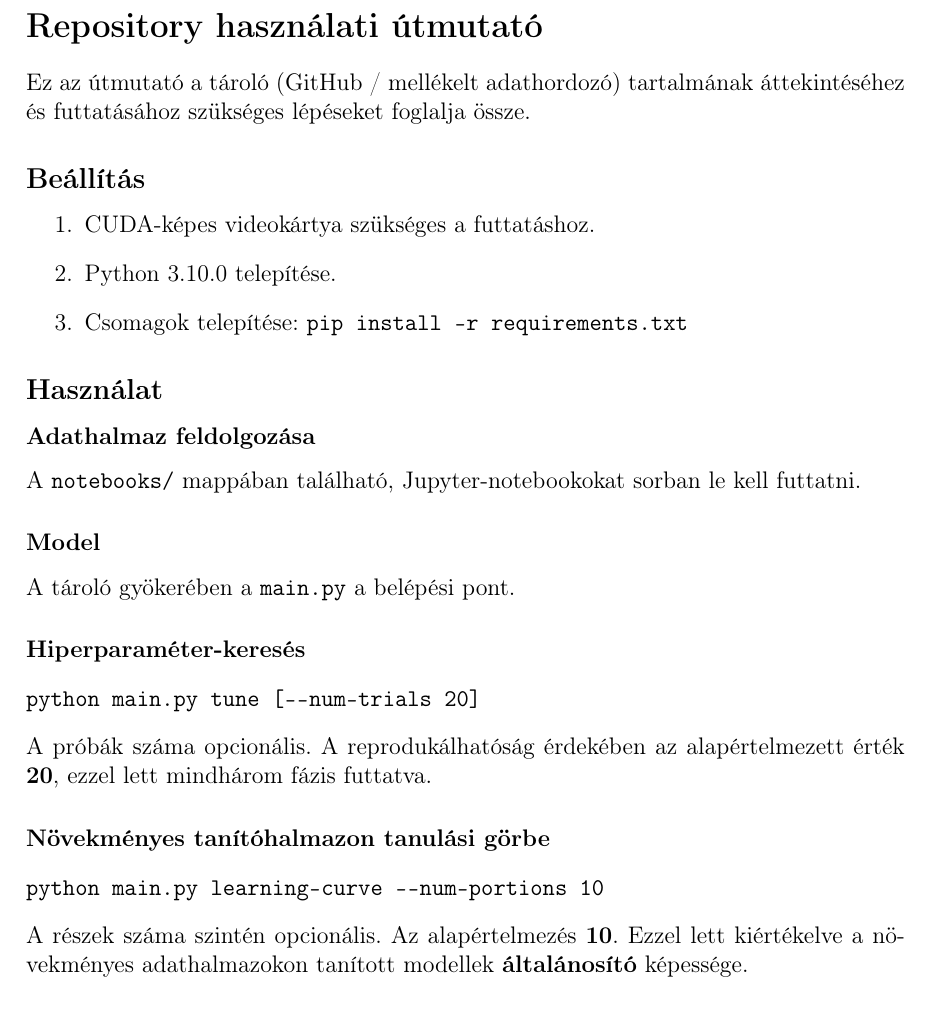
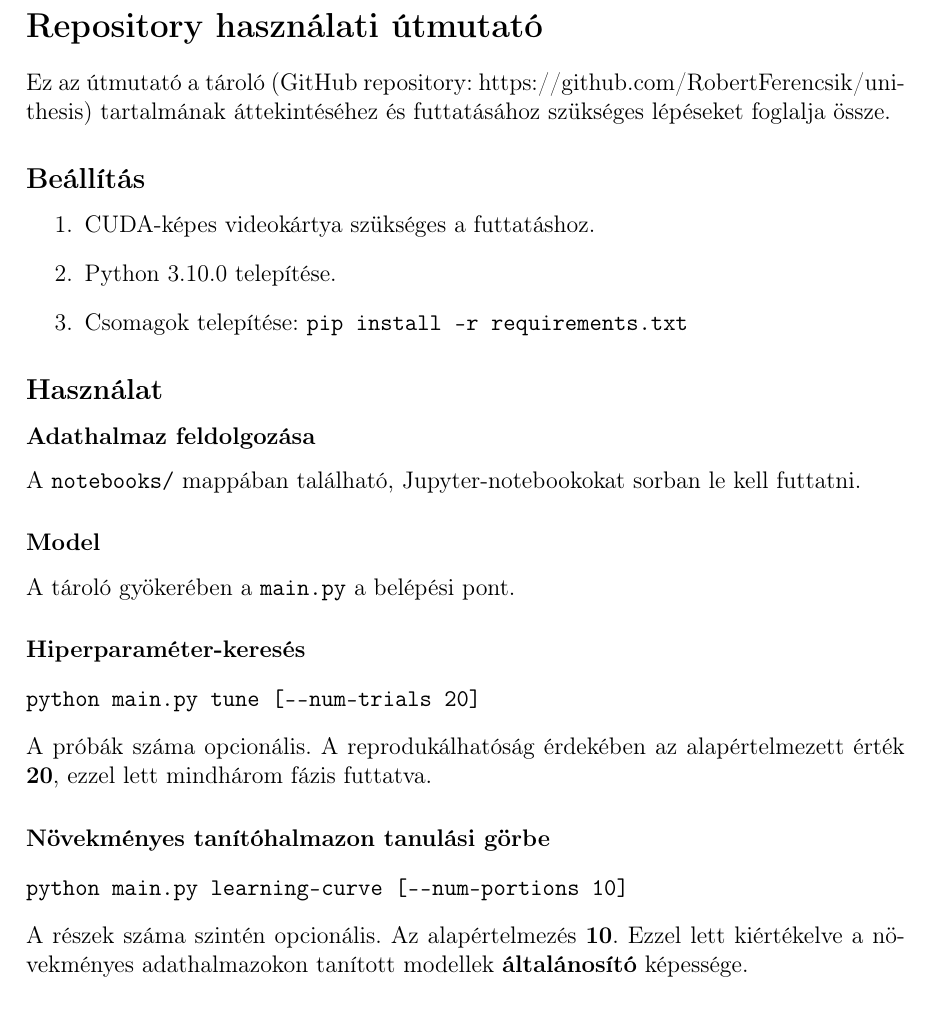
Before and after one commit to RobertFerencsik/uni-thesis, a LaTeX thesis (thesis/dolgozat.tex, which reads thesis/cover/hasznalati.tex): part of page 46 of 47, cut so that both start at the same text. Compiled offline with pdfLaTeX.

Commit message:
fix: add repo url to usage part

```diff
--- a/thesis/cover/hasznalati.tex
+++ b/thesis/cover/hasznalati.tex
@@ -3,7 +3,7 @@
 \section*{Repository használati útmutató}
 
 \noindent
-Ez az útmutató a tároló (GitHub / mellékelt adathordozó) tartalmának áttekintéséhez és futtatásához szükséges lépéseket foglalja össze.
+Ez az útmutató a tároló (GitHub repository: https://github.com/RobertFerencsik/uni-thesis) tartalmának áttekintéséhez és futtatásához szükséges lépéseket foglalja össze.
 
 \subsection*{Beállítás}
 
@@ -35,7 +35,7 @@ A próbák száma opcionális. A reprodukálhatóság érdekében az alapértelm
 \paragraph{Növekményes tanítóhalmazon tanulási görbe}
 
 \begin{verbatim}
-python main.py learning-curve --num-portions 10
+python main.py learning-curve [--num-portions 10]
 \end{verbatim}
 
 \noindent
```
Also changed, not shown: results/SPAM_HAM_uzenetek_osztalyozasa_melytanulasi_modszerekkel.pdf, 2 other files.
